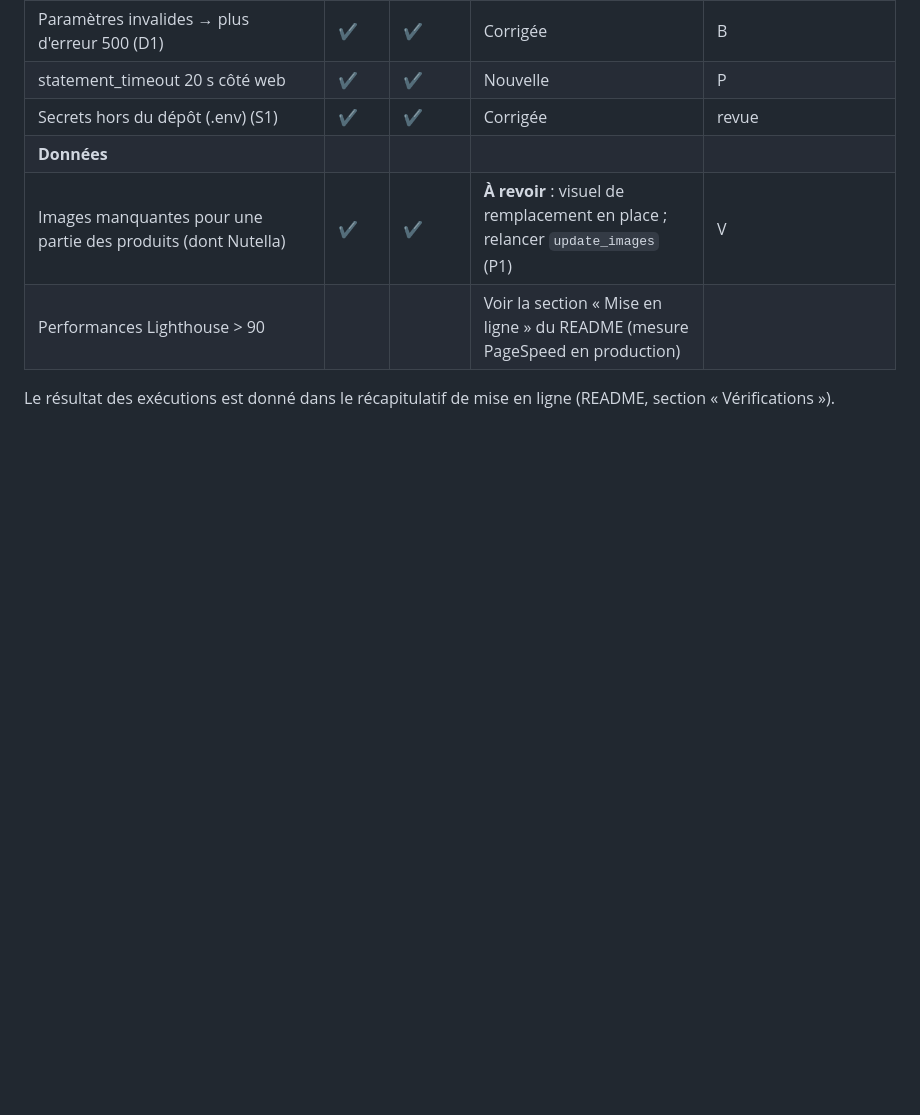
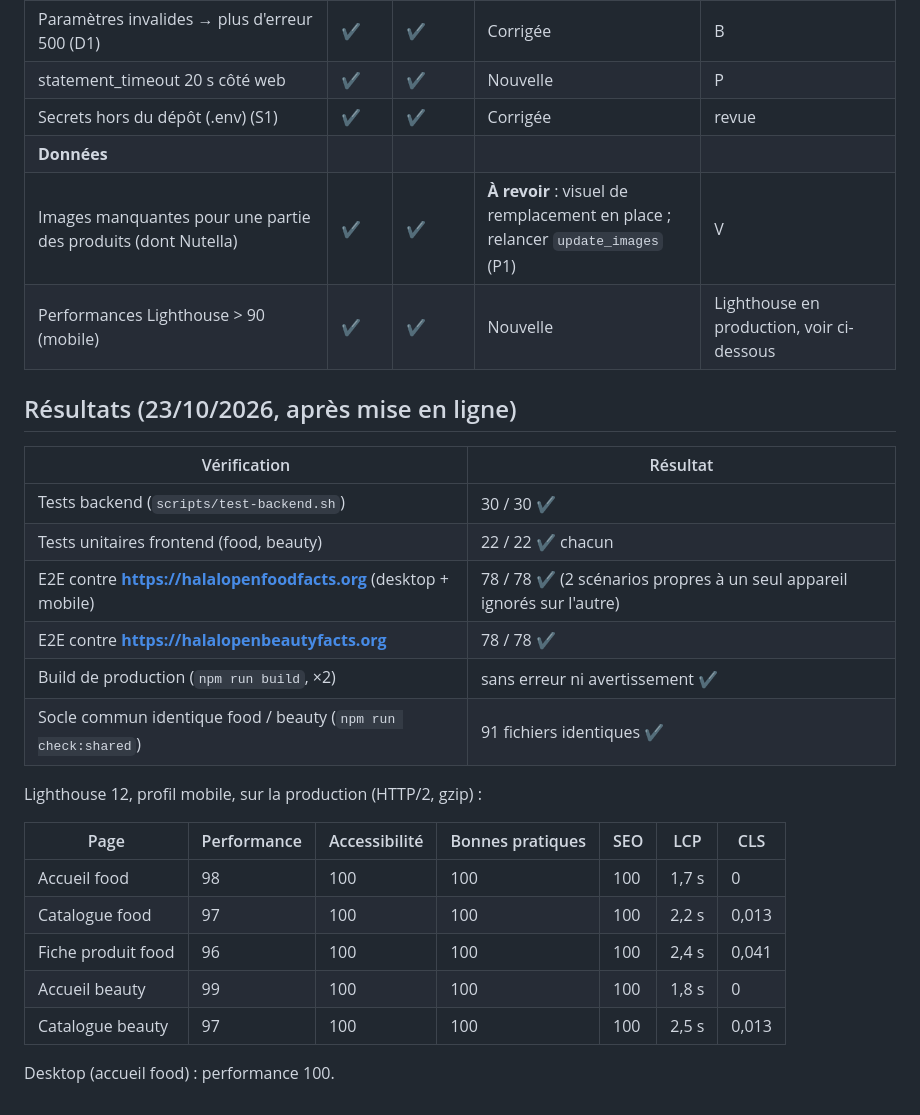
Before and after one commit to halalopenfoodfacts-server/halalopenbeautyfacts, a Markdown page: FONCTIONNALITES.md, the part around the change. GitHub-like rendering; blank space fills up the shorter version.

Commit message:
docs: résultats des vérifications après mise en ligne
Co-Authored-By: Claude Opus 5.5 <noreply@anthropic.com>

```diff
--- a/FONCTIONNALITES.md
+++ b/FONCTIONNALITES.md
@@ -77,6 +77,27 @@ Les numéros (B1, H2…) renvoient à `AUDIT.md`.
 | Secrets hors du dépôt (.env) (S1) | ✔ | ✔ | Corrigée | revue |
 | **Données** | | | | |
 | Images manquantes pour une partie des produits (dont Nutella) | ✔ | ✔ | **À revoir** : visuel de remplacement en place ; relancer `update_images` (P1) | V |
-| Performances Lighthouse > 90 | | | Voir la section « Mise en ligne » du README (mesure PageSpeed en production) | |
+| Performances Lighthouse > 90 (mobile) | ✔ | ✔ | Nouvelle | Lighthouse en production, voir ci-dessous |
 
-Le résultat des exécutions est donné dans le récapitulatif de mise en ligne (README, section « Vérifications »).
+## Résultats (23/10/2026, après mise en ligne)
+
+| Vérification | Résultat |
+|---|---|
+| Tests backend (`scripts/test-backend.sh`) | 30 / 30 ✔ |
+| Tests unitaires frontend (food, beauty) | 22 / 22 ✔ chacun |
+| E2E contre **https://halalopenfoodfacts.org** (desktop + mobile) | 78 / 78 ✔ (2 scénarios propres à un seul appareil ignorés sur l'autre) |
+| E2E contre **https://halalopenbeautyfacts.org** | 78 / 78 ✔ |
+| Build de production (`npm run build`, ×2) | sans erreur ni avertissement ✔ |
+| Socle commun identique food / beauty (`npm run check:shared`) | 91 fichiers identiques ✔ |
+
+Lighthouse 12, profil mobile, sur la production (HTTP/2, gzip) :
+
+| Page | Performance | Accessibilité | Bonnes pratiques | SEO | LCP | CLS |
+|---|---|---|---|---|---|---|
+| Accueil food | 98 | 100 | 100 | 100 | 1,7 s | 0 |
+| Catalogue food | 97 | 100 | 100 | 100 | 2,2 s | 0,013 |
+| Fiche produit food | 96 | 100 | 100 | 100 | 2,4 s | 0,041 |
+| Accueil beauty | 99 | 100 | 100 | 100 | 1,8 s | 0 |
+| Catalogue beauty | 97 | 100 | 100 | 100 | 2,5 s | 0,013 |
+
+Desktop (accueil food) : performance 100.
```
